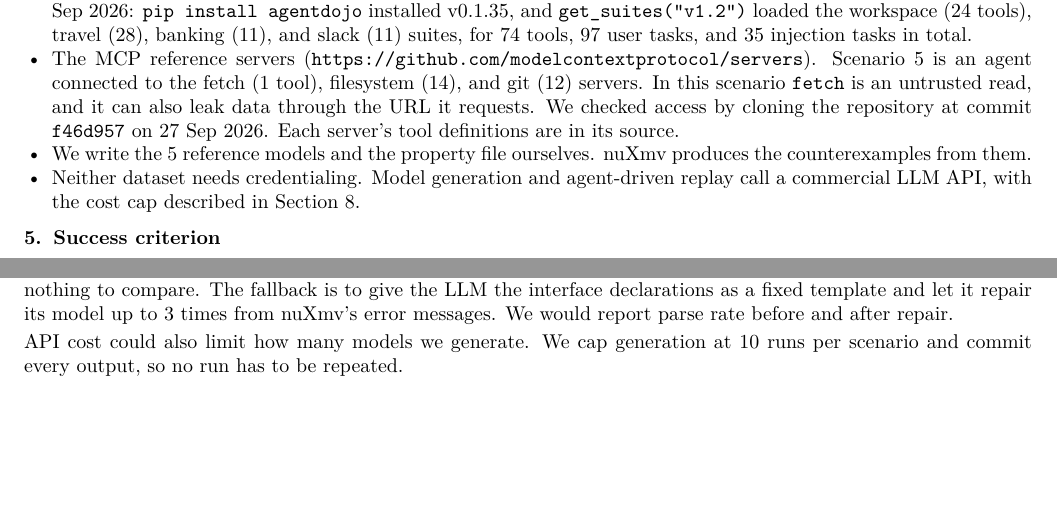
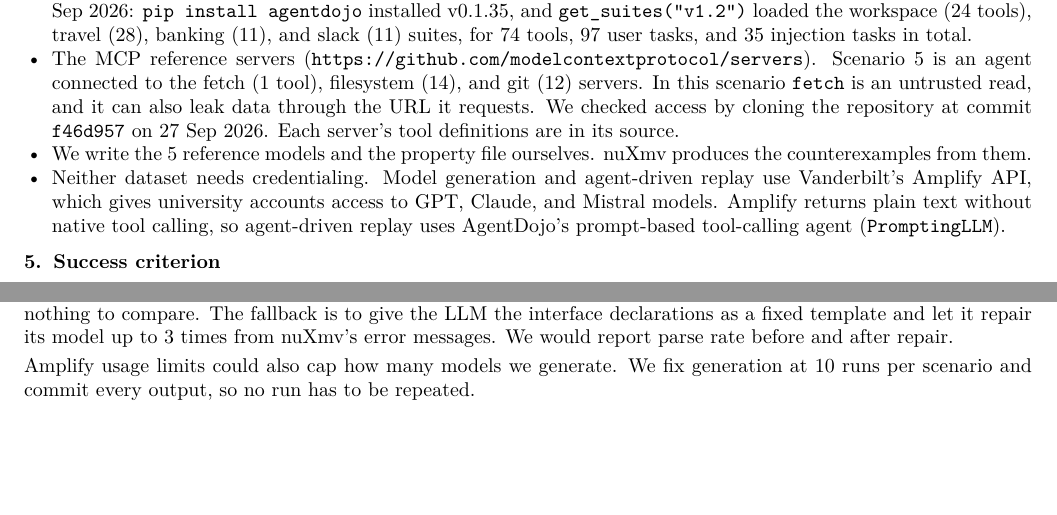
Before and after one commit to ConnorBrug/mcp-agent-verification, a LaTeX document (docs/proposal/proposal.tex): two parts of pages 2 and 3 of 3, joined at a grey line, cut so that both start at the same text. Compiled offline with pdfLaTeX.

Commit message:
Use Vanderbilt's Amplify API as the LLM backend
Name Amplify in the proposal's data section, note that agent-driven
replay uses AgentDojo's prompt-based tool-calling agent because
Amplify has no native tool calling, and replace the Anthropic client
with requests and agentdojo in requirements.txt.

```diff
--- a/docs/proposal/proposal.tex
+++ b/docs/proposal/proposal.tex
@@ -131,8 +131,10 @@ how well it does.
   server's tool definitions are in its source.
 \item We write the 5 reference models and the property file ourselves. nuXmv produces the
   counterexamples from them.
-\item Neither dataset needs credentialing. Model generation and agent-driven replay call a
-  commercial LLM API, with the cost cap described in Section~8.
+\item Neither dataset needs credentialing. Model generation and agent-driven replay use
+  Vanderbilt's Amplify API, which gives university accounts access to GPT, Claude, and Mistral
+  models. Amplify returns plain text without native tool calling, so agent-driven replay uses
+  AgentDojo's prompt-based tool-calling agent (\texttt{PromptingLLM}).
 \end{itemize}
 
 \section{Success criterion}
@@ -195,7 +197,7 @@ leave RQ1 with nothing to compare. The fallback is to give the LLM the interface
 fixed template and let it repair its model up to 3 times from nuXmv's error messages. We would report
 parse rate before and after repair.
 
-API cost could also limit how many models we generate. We cap generation at 10 runs per scenario and
-commit every output, so no run has to be repeated.
+Amplify usage limits could also cap how many models we generate. We fix generation at 10 runs per
+scenario and commit every output, so no run has to be repeated.
 
 \end{document}
```
Also changed, not shown: requirements.txt (+3 -2 lines), docs/proposal/proposal.pdf.
